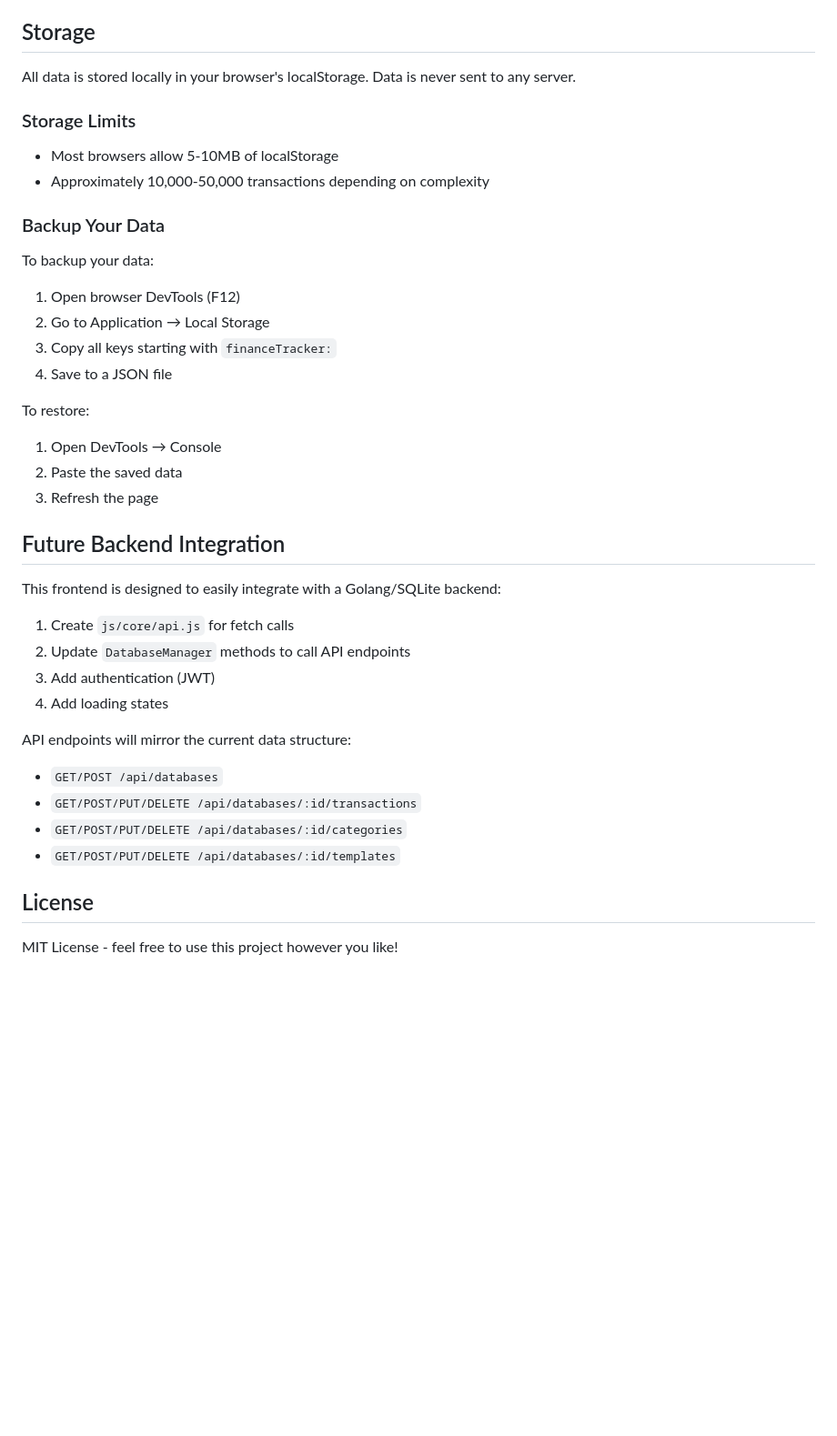
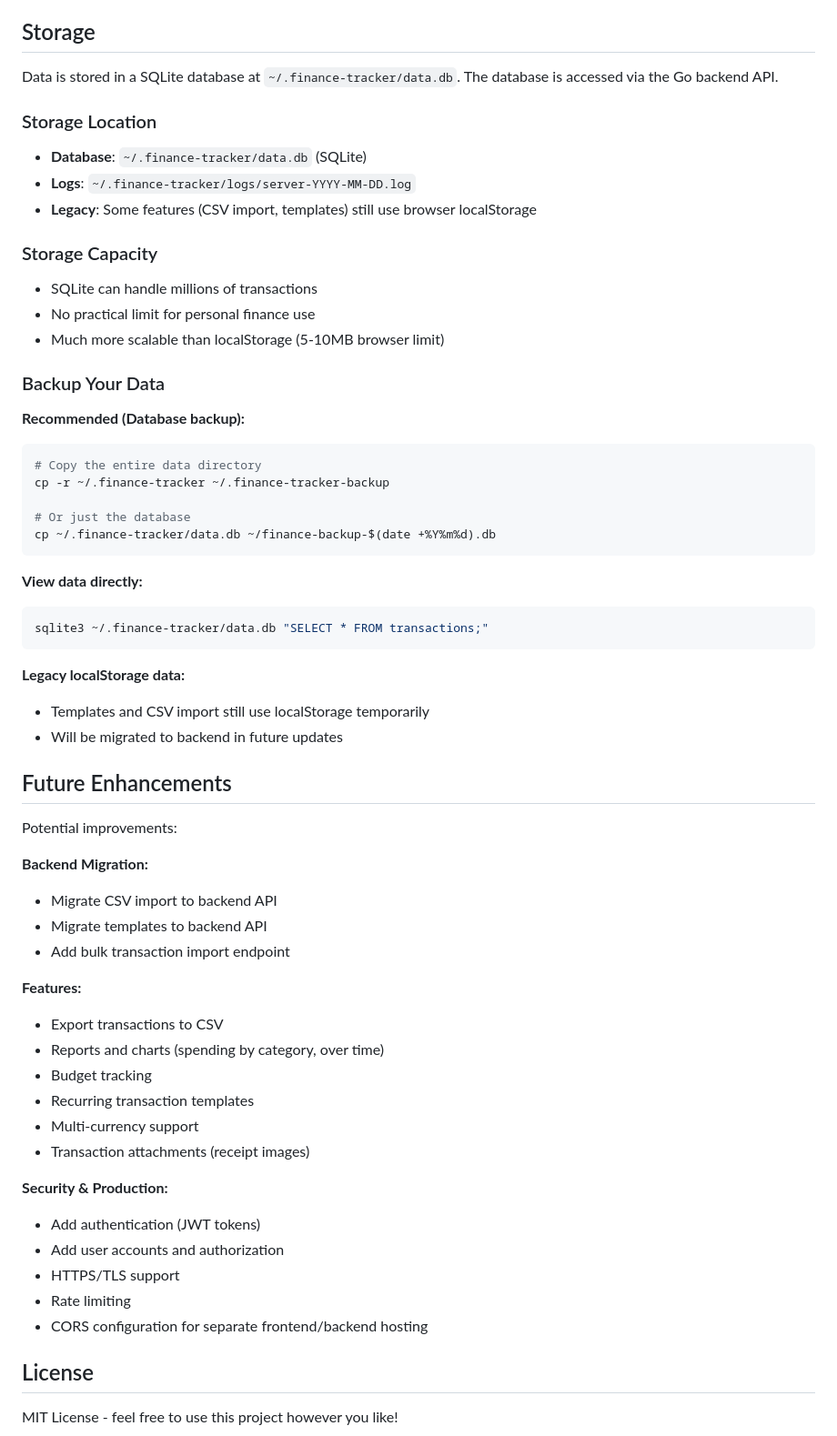
Before and after one commit to naveenv92/finance-tracker, a Markdown page: README.md, the part around one of its changes. Shown at 91% size. Rendered like a GitHub page; blank space fills up the shorter version.

````diff
--- a/README.md
+++ b/README.md
@@ -175,38 +216,61 @@ Requires ES6+ support and localStorage.
 
 ## Storage
 
-All data is stored locally in your browser's localStorage. Data is never sent to any server.
+Data is stored in a SQLite database at `~/.finance-tracker/data.db`. The database is accessed via the Go backend API.
 
-### Storage Limits
-- Most browsers allow 5-10MB of localStorage
-- Approximately 10,000-50,000 transactions depending on complexity
+### Storage Location
+- **Database**: `~/.finance-tracker/data.db` (SQLite)
+- **Logs**: `~/.finance-tracker/logs/server-YYYY-MM-DD.log`
+- **Legacy**: Some features (CSV import, templates) still use browser localStorage
+
+### Storage Capacity
+- SQLite can handle millions of transactions
+- No practical limit for personal finance use
+- Much more scalable than localStorage (5-10MB browser limit)
 
 ### Backup Your Data
-To backup your data:
-1. Open browser DevTools (F12)
-2. Go to Application → Local Storage
-3. Copy all keys starting with `financeTracker:`
-4. Save to a JSON file
 
-To restore:
-1. Open DevTools → Console
-2. Paste the saved data
-3. Refresh the page
+**Recommended (Database backup):**
+```bash
+# Copy the entire data directory
+cp -r ~/.finance-tracker ~/.finance-tracker-backup
 
-## Future Backend Integration
+# Or just the database
+cp ~/.finance-tracker/data.db ~/finance-backup-$(date +%Y%m%d).db
+```
 
-This frontend is designed to easily integrate with a Golang/SQLite backend:
+**View data directly:**
+```bash
+sqlite3 ~/.finance-tracker/data.db "SELECT * FROM transactions;"
+```
 
-1. Create `js/core/api.js` for fetch calls
-2. Update `DatabaseManager` methods to call API endpoints
-3. Add authentication (JWT)
-4. Add loading states
+**Legacy localStorage data:**
+- Templates and CSV import still use localStorage temporarily
+- Will be migrated to backend in future updates
 
-API endpoints will mirror the current data structure:
-- `GET/POST /api/databases`
-- `GET/POST/PUT/DELETE /api/databases/:id/transactions`
-- `GET/POST/PUT/DELETE /api/databases/:id/categories`
-- `GET/POST/PUT/DELETE /api/databases/:id/templates`
+## Future Enhancements
+
+Potential improvements:
+
+**Backend Migration:**
+- Migrate CSV import to backend API
+- Migrate templates to backend API
+- Add bulk transaction import endpoint
+
+**Features:**
+- Export transactions to CSV
+- Reports and charts (spending by category, over time)
+- Budget tracking
+- Recurring transaction templates
+- Multi-currency support
+- Transaction attachments (receipt images)
+
+**Security & Production:**
+- Add authentication (JWT tokens)
+- Add user accounts and authorization
+- HTTPS/TLS support
+- Rate limiting
+- CORS configuration for separate frontend/backend hosting
 
 ## License
 
````
Also changed, not shown: other parts of README.md (+73 -32 lines).
